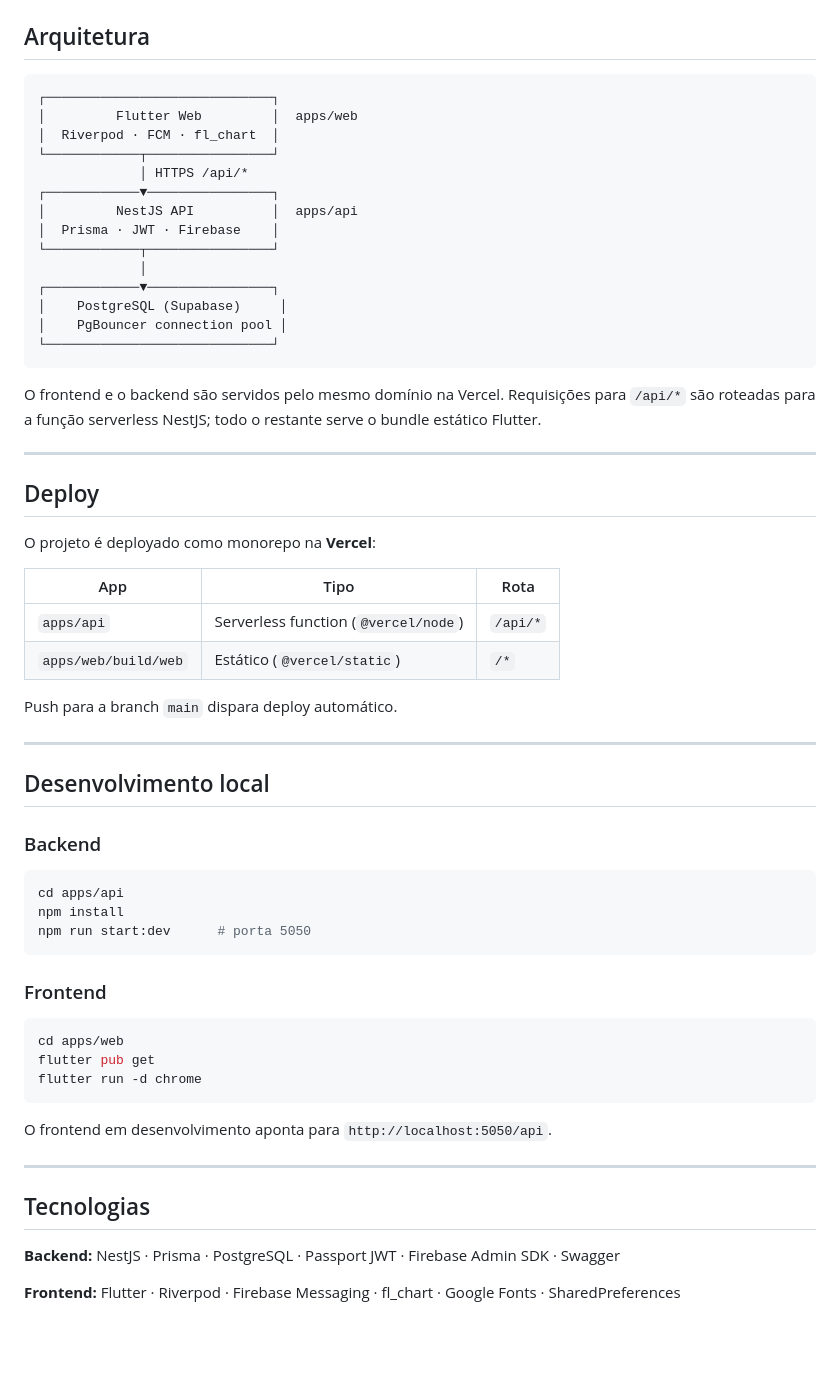
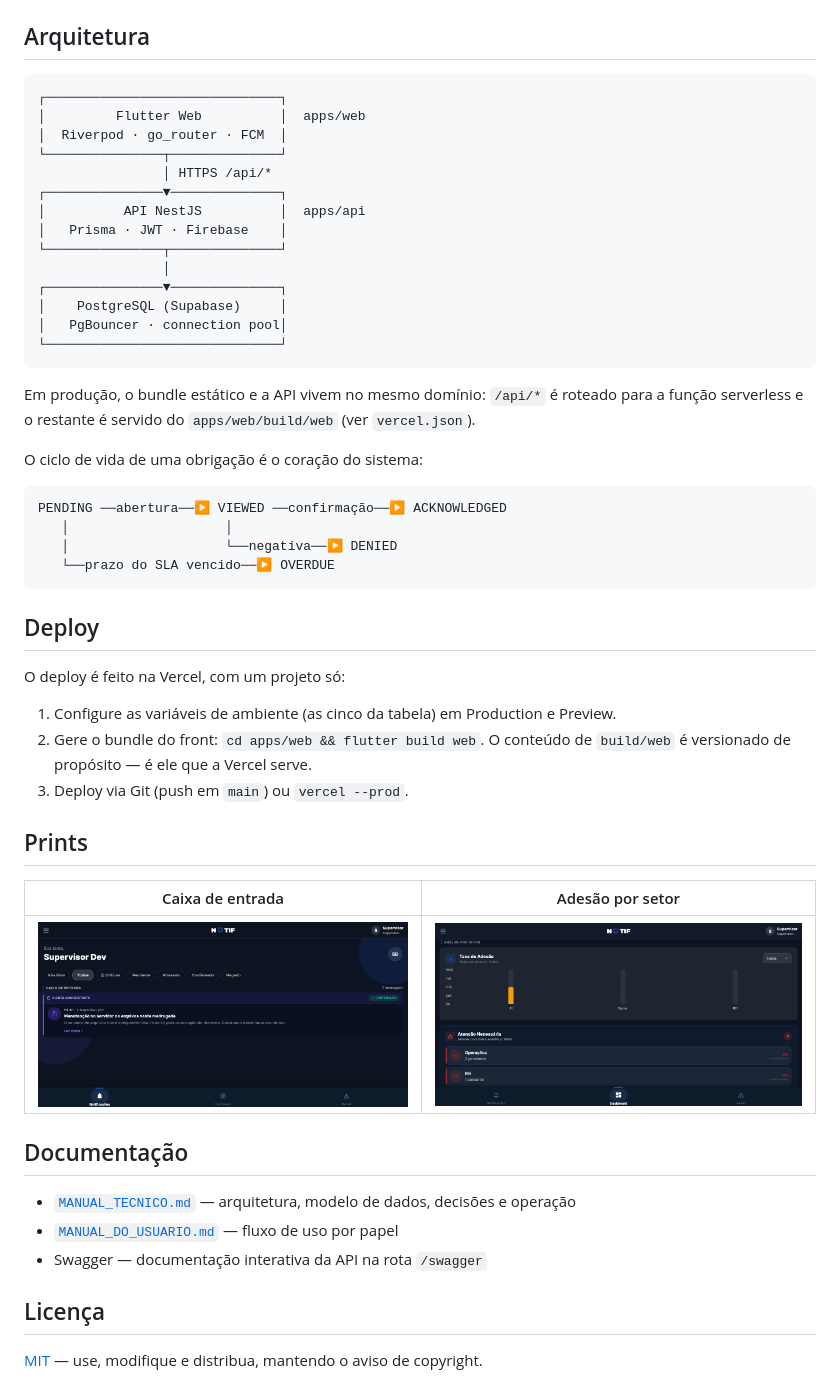
Before and after one commit to arthurRocha01/NOTIF, a Markdown page: README.md, the part around the change printed below. Rendered like a GitHub page; pictures changed too: docs/img/adesao-por-setor.png (added), docs/img/caixa-de-entrada.png (added); blank space fills up the shorter version.

Commit message:
Documenta o projeto no README com capturas e guia de execução

````diff
--- a/README.md
+++ b/README.md
@@ -37,63 +150,53 @@ Cada app tem seu próprio README com documentação detalhada:
 ## Arquitetura
 
 ```
-┌─────────────────────────────┐
-│         Flutter Web         │  apps/web
-│  Riverpod · FCM · fl_chart  │
-└────────────┬────────────────┘
-             │ HTTPS /api/*
-┌────────────▼────────────────┐
-│         NestJS API          │  apps/api
-│  Prisma · JWT · Firebase    │
-└────────────┬────────────────┘
-             │
-┌────────────▼────────────────┐
+┌──────────────────────────────┐
+│         Flutter Web          │  apps/web
+│  Riverpod · go_router · FCM  │
+└───────────────┬──────────────┘
+                │ HTTPS /api/*
+┌───────────────▼──────────────┐
+│          API NestJS          │  apps/api
+│   Prisma · JWT · Firebase    │
+└───────────────┬──────────────┘
+                │
+┌───────────────▼──────────────┐
 │    PostgreSQL (Supabase)     │
-│    PgBouncer connection pool │
-└─────────────────────────────┘
+│   PgBouncer · connection pool│
+└──────────────────────────────┘
 ```
 
-O frontend e o backend são servidos pelo mesmo domínio na Vercel. Requisições para `/api/*` são roteadas para a função serverless NestJS; todo o restante serve o bundle estático Flutter.
+Em produção, o bundle estático e a API vivem no mesmo domínio: `/api/*` é roteado para a função serverless e o restante é servido do `apps/web/build/web` (ver `vercel.json`).
 
----
+O ciclo de vida de uma obrigação é o coração do sistema:
+
+```
+PENDING ──abertura──▶ VIEWED ──confirmação──▶ ACKNOWLEDGED
+   │                    │
+   │                    └──negativa──▶ DENIED
+   └──prazo do SLA vencido──▶ OVERDUE
+```
 
 ## Deploy
 
-O projeto é deployado como monorepo na **Vercel**:
+O deploy é feito na Vercel, com um projeto só:
 
-| App | Tipo | Rota |
-|---|---|---|
-| `apps/api` | Serverless function (`@vercel/node`) | `/api/*` |
-| `apps/web/build/web` | Estático (`@vercel/static`) | `/*` |
+1. Configure as variáveis de ambiente (as cinco da tabela) em Production e Preview.
+2. Gere o bundle do front: `cd apps/web && flutter build web`. O conteúdo de `build/web` é versionado de propósito — é ele que a Vercel serve.
+3. Deploy via Git (push em `main`) ou `vercel --prod`.
 
-Push para a branch `main` dispara deploy automático.
+## Prints
 
----
+| Caixa de entrada | Adesão por setor |
+|---|---|
+| ![Caixa de entrada com um alerta e seu estado](docs/img/caixa-de-entrada.png) | ![Taxa de adesão por setor e setores com baixa adesão](docs/img/adesao-por-setor.png) |
 
-## Desenvolvimento local
+## Documentação
 
-### Backend
+- [`MANUAL_TECNICO.md`](MANUAL_TECNICO.md) — arquitetura, modelo de dados, decisões e operação
+- [`MANUAL_DO_USUARIO.md`](MANUAL_DO_USUARIO.md) — fluxo de uso por papel
+- Swagger — documentação interativa da API na rota `/swagger`
 
-```bash
-cd apps/api
-npm install
-npm run start:dev      # porta 5050
-```
+## Licença
 
-### Frontend
-
-```bash
-cd apps/web
-flutter pub get
-flutter run -d chrome
-```
-
-O frontend em desenvolvimento aponta para `http://localhost:5050/api`.
-
----
-
-## Tecnologias
-
-**Backend:** NestJS · Prisma · PostgreSQL · Passport JWT · Firebase Admin SDK · Swagger
-
-**Frontend:** Flutter · Riverpod · Firebase Messaging · fl_chart · Google Fonts · SharedPreferences
+[MIT](LICENSE) — use, modifique e distribua, mantendo o aviso de copyright.
````
Also changed, not shown: other parts of README.md (+133 -20 lines), docs/img/dashboard.png (added).
